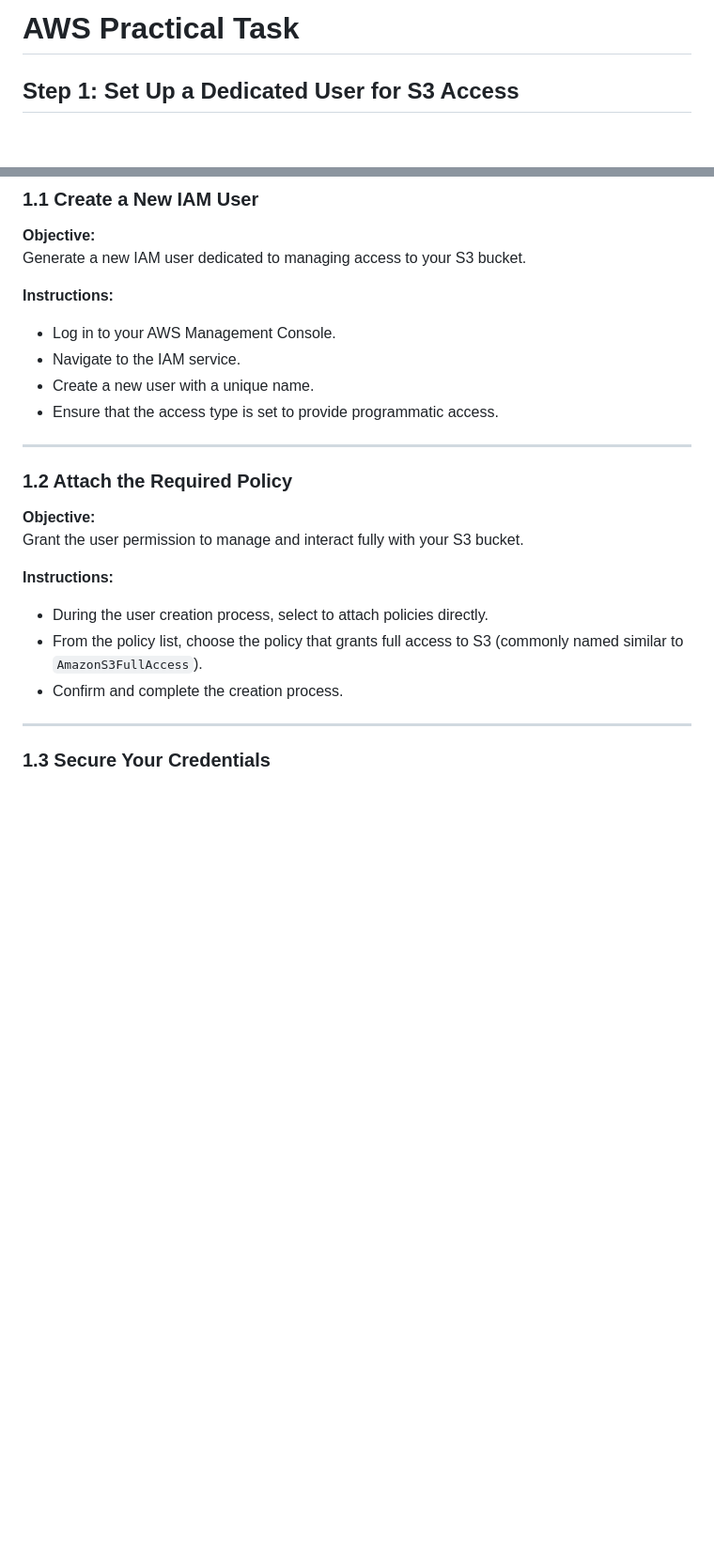
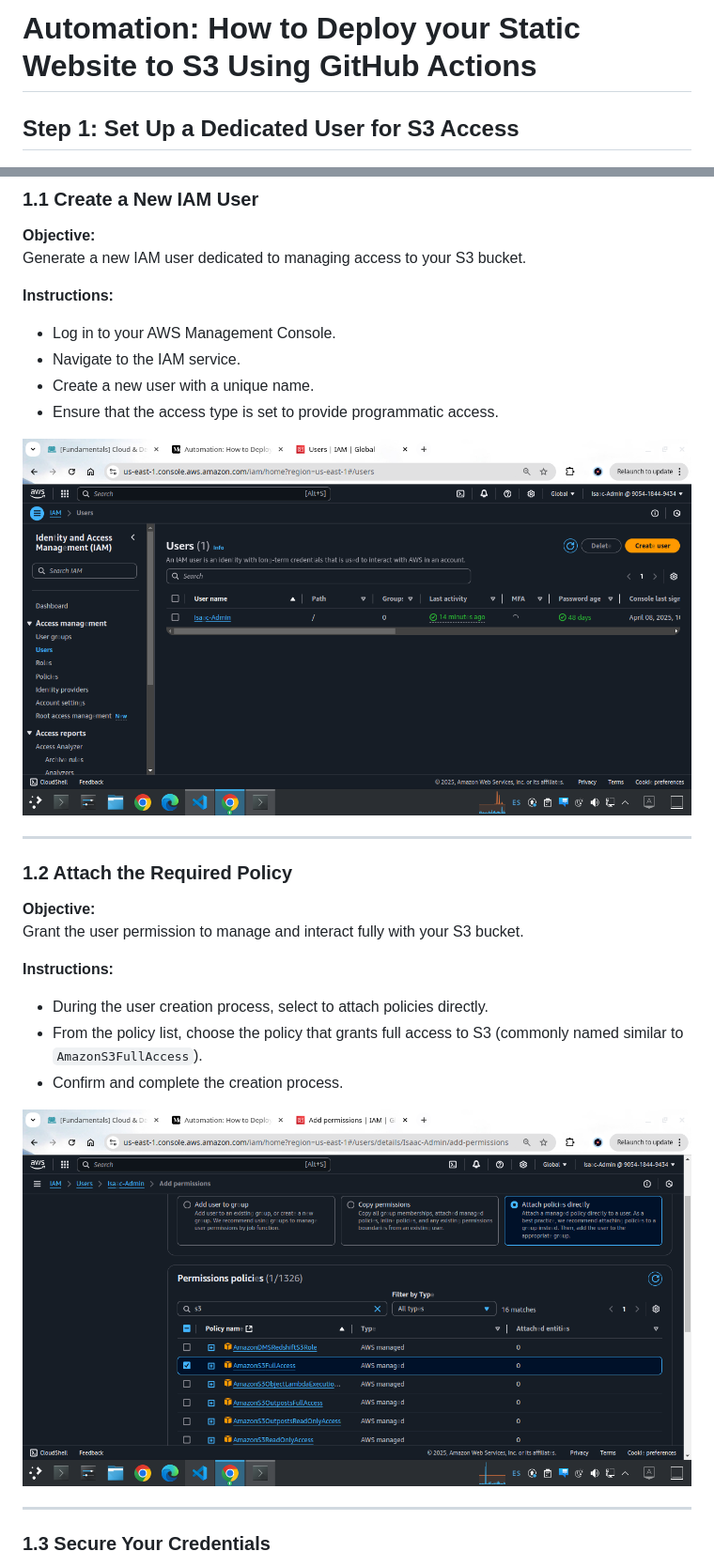
Before and after one commit to sierraCode397/AWS-Github-Actios, a Markdown page: README.md, 2 parts joined by grey strips. Shown: that part at 94% size. GitHub-like rendering; pictures changed too: screenshots/Setp1.png (added), screenshots/Step2.png (added); blank space fills up the shorter version.

Commit message:
Adding screenshots

```diff
--- a/README.md
+++ b/README.md
@@ -1,4 +1,4 @@
-# AWS Practical Task
+# Automation: How to Deploy your Static Website to S3 Using GitHub Actions
 
 ## Step 1: Set Up a Dedicated User for S3 Access
 
@@ -12,6 +12,8 @@ Generate a new IAM user dedicated to managing access to your S3 bucket.
 - Create a new user with a unique name.
 - Ensure that the access type is set to provide programmatic access.
 
+![Descriptive Alt Text](./screenshots/Setp1.png)
+
 ---
 
 ### 1.2 Attach the Required Policy
@@ -23,6 +25,8 @@ Grant the user permission to manage and interact fully with your S3 bucket.
 - From the policy list, choose the policy that grants full access to S3 (commonly named similar to `AmazonS3FullAccess`).
 - Confirm and complete the creation process.
 
+![Descriptive Alt Text](./screenshots/Step2.png)
+
 ---
 
 ### 1.3 Secure Your Credentials
```
Also changed, not shown: other parts of README.md (+8 -0 lines), screenshots/Step3.png (added), screenshots/Step4.png (added), screenshots/Step5.png (added), screenshots/Step6.png (added).
